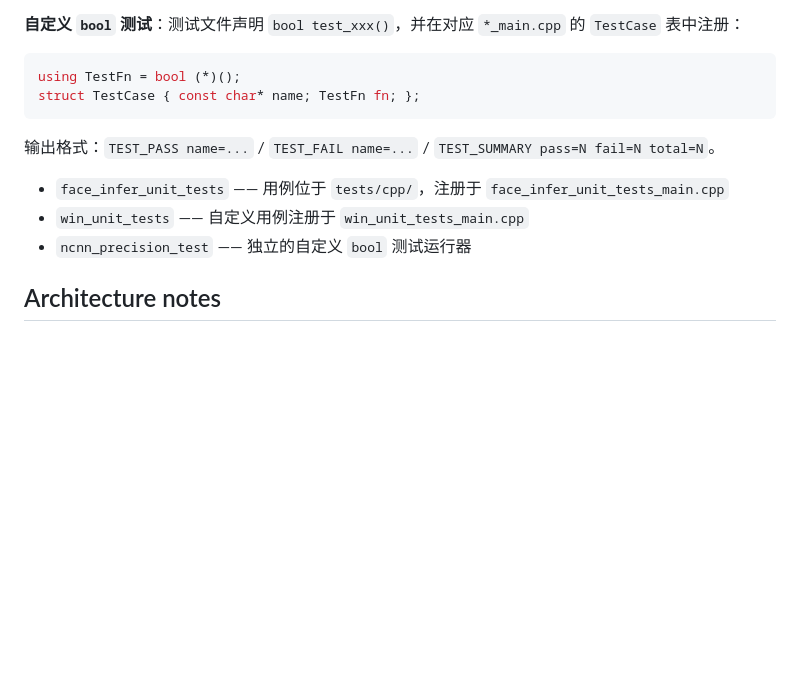
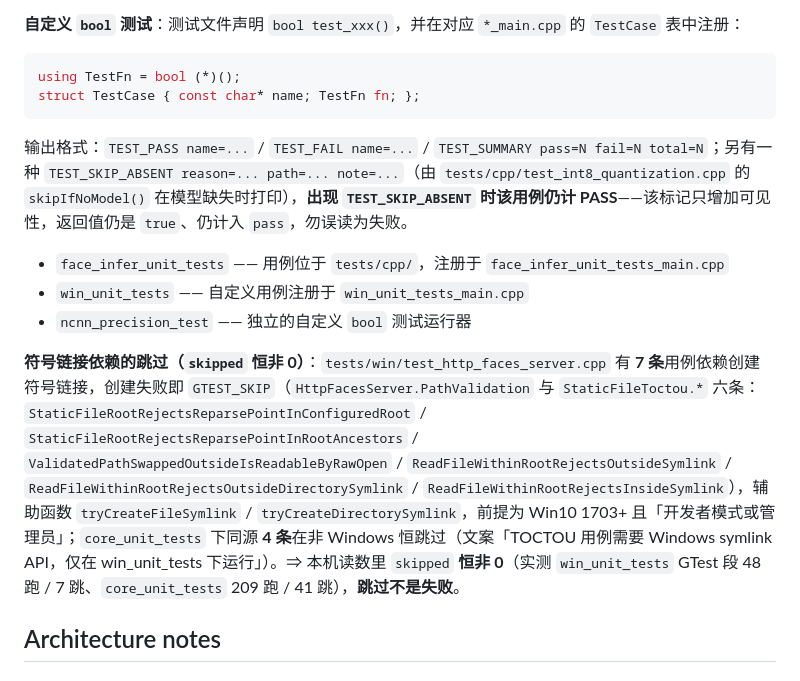
Before and after one commit to Have-68626/rk3288_opencv, a Markdown page: AGENTS.md, the part around one of its changes. GitHub-like rendering; blank space fills up the shorter version.

````diff
--- a/AGENTS.md
+++ b/AGENTS.md
@@ -157,11 +157,13 @@ using TestFn = bool (*)();
 struct TestCase { const char* name; TestFn fn; };
 ```
 
-输出格式：`TEST_PASS name=...` / `TEST_FAIL name=...` / `TEST_SUMMARY pass=N fail=N total=N`。
+输出格式：`TEST_PASS name=...` / `TEST_FAIL name=...` / `TEST_SUMMARY pass=N fail=N total=N`；另有一种 `TEST_SKIP_ABSENT reason=... path=... note=...`（由 `tests/cpp/test_int8_quantization.cpp` 的 `skipIfNoModel()` 在模型缺失时打印），**出现 `TEST_SKIP_ABSENT` 时该用例仍计 PASS**——该标记只增加可见性，返回值仍是 `true`、仍计入 `pass`，勿误读为失败。
 
 - `face_infer_unit_tests` —— 用例位于 `tests/cpp/`，注册于 `face_infer_unit_tests_main.cpp`
 - `win_unit_tests` —— 自定义用例注册于 `win_unit_tests_main.cpp`
 - `ncnn_precision_test` —— 独立的自定义 `bool` 测试运行器
+
+**符号链接依赖的跳过（`skipped` 恒非 0）**：`tests/win/test_http_faces_server.cpp` 有 **7 条**用例依赖创建符号链接，创建失败即 `GTEST_SKIP`（`HttpFacesServer.PathValidation` 与 `StaticFileToctou.*` 六条：`StaticFileRootRejectsReparsePointInConfiguredRoot` / `StaticFileRootRejectsReparsePointInRootAncestors` / `ValidatedPathSwappedOutsideIsReadableByRawOpen` / `ReadFileWithinRootRejectsOutsideSymlink` / `ReadFileWithinRootRejectsOutsideDirectorySymlink` / `ReadFileWithinRootRejectsInsideSymlink`），辅助函数 `tryCreateFileSymlink` / `tryCreateDirectorySymlink`，前提为 Win10 1703+ 且「开发者模式或管理员」；`core_unit_tests` 下同源 **4 条**在非 Windows 恒跳过（文案「TOCTOU 用例需要 Windows symlink API，仅在 win_unit_tests 下运行」）。⇒ 本机读数里 `skipped` **恒非 0**（实测 `win_unit_tests` GTest 段 48 跑 / 7 跳、`core_unit_tests` 209 跑 / 41 跳），**跳过不是失败**。
 
 ## Architecture notes
 
````
Also changed, not shown: other parts of AGENTS.md (+1 -1 lines), CLAUDE.md (+4 -2 lines), DEVELOP.md (+20 -5 lines).
